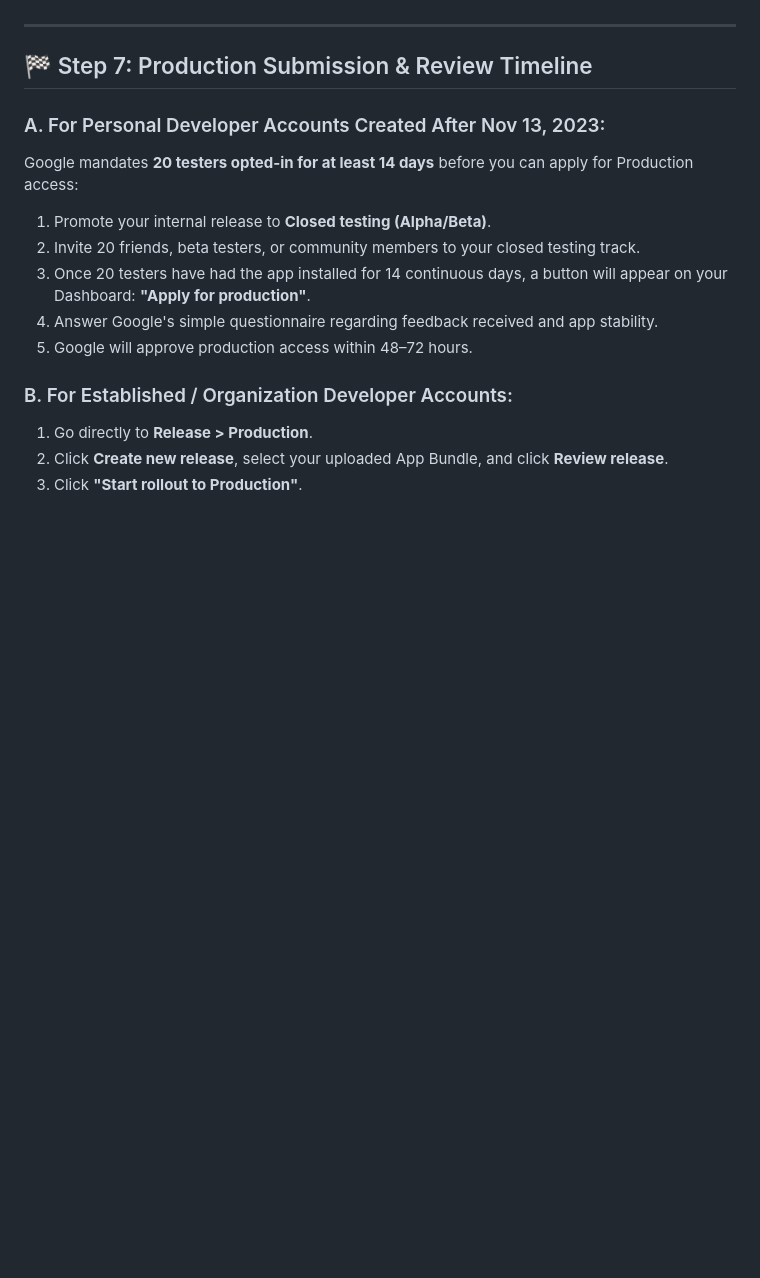
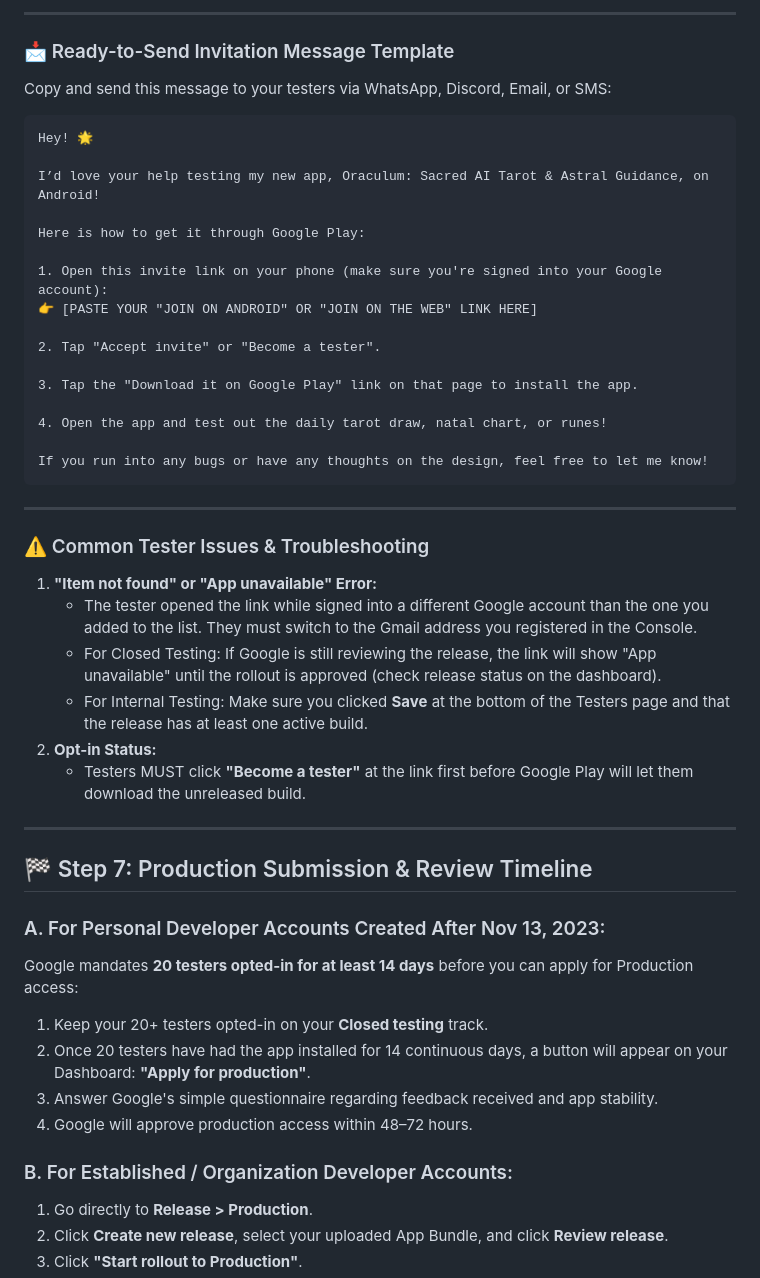
Before and after one commit to Dreke20/TarotApp, a Markdown page: GOOGLE_PLAY_PUBLISHING_GUIDE.md, the part around one of its changes. GitHub-like rendering; blank space fills up the shorter version.

````diff
--- a/GOOGLE_PLAY_PUBLISHING_GUIDE.md
+++ b/GOOGLE_PLAY_PUBLISHING_GUIDE.md
@@ -269,3 +307,37 @@ Click **In-app products > Create product**:
+---
+
+### 📩 Ready-to-Send Invitation Message Template
+
+Copy and send this message to your testers via WhatsApp, Discord, Email, or SMS:
+
+```text
+Hey! 🌟
+
+I’d love your help testing my new app, Oraculum: Sacred AI Tarot & Astral Guidance, on Android!
+
+Here is how to get it through Google Play:
+
+1. Open this invite link on your phone (make sure you're signed into your Google account):
+👉 [PASTE YOUR "JOIN ON ANDROID" OR "JOIN ON THE WEB" LINK HERE]
+
+2. Tap "Accept invite" or "Become a tester".
+
+3. Tap the "Download it on Google Play" link on that page to install the app.
+
+4. Open the app and test out the daily tarot draw, natal chart, or runes!
+
+If you run into any bugs or have any thoughts on the design, feel free to let me know!
+```
+
+---
+
+### ⚠️ Common Tester Issues & Troubleshooting
+1. **"Item not found" or "App unavailable" Error:**
+   - The tester opened the link while signed into a different Google account than the one you added to the list. They must switch to the Gmail address you registered in the Console.
+   - For Closed Testing: If Google is still reviewing the release, the link will show "App unavailable" until the rollout is approved (check release status on the dashboard).
+   - For Internal Testing: Make sure you clicked **Save** at the bottom of the Testers page and that the release has at least one active build.
+2. **Opt-in Status:**
+   - Testers MUST click **"Become a tester"** at the link first before Google Play will let them download the unreleased build.
 
 ---
 
@@ -273,11 +345,10 @@ Click **In-app products > Create product**:
 
 ### A. For Personal Developer Accounts Created After Nov 13, 2023:
 Google mandates **20 testers opted-in for at least 14 days** before you can apply for Production access:
-1. Promote your internal release to **Closed testing (Alpha/Beta)**.
-2. Invite 20 friends, beta testers, or community members to your closed testing track.
-3. Once 20 testers have had the app installed for 14 continuous days, a button will appear on your Dashboard: **"Apply for production"**.
-4. Answer Google's simple questionnaire regarding feedback received and app stability.
-5. Google will approve production access within 48–72 hours.
+1. Keep your 20+ testers opted-in on your **Closed testing** track.
+2. Once 20 testers have had the app installed for 14 continuous days, a button will appear on your Dashboard: **"Apply for production"**.
+3. Answer Google's simple questionnaire regarding feedback received and app stability.
+4. Google will approve production access within 48–72 hours.
 
 ### B. For Established / Organization Developer Accounts:
 1. Go directly to **Release > Production**.
````
Also changed, not shown: other parts of GOOGLE_PLAY_PUBLISHING_GUIDE.md (+48 -10 lines).
